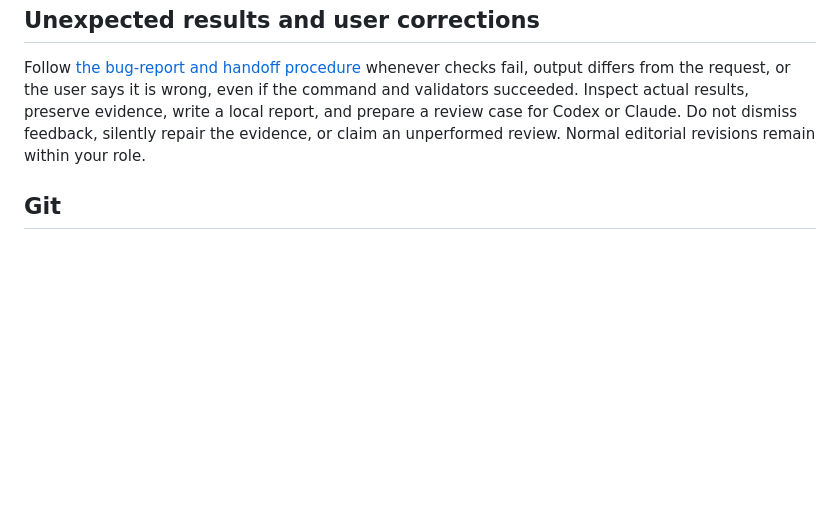
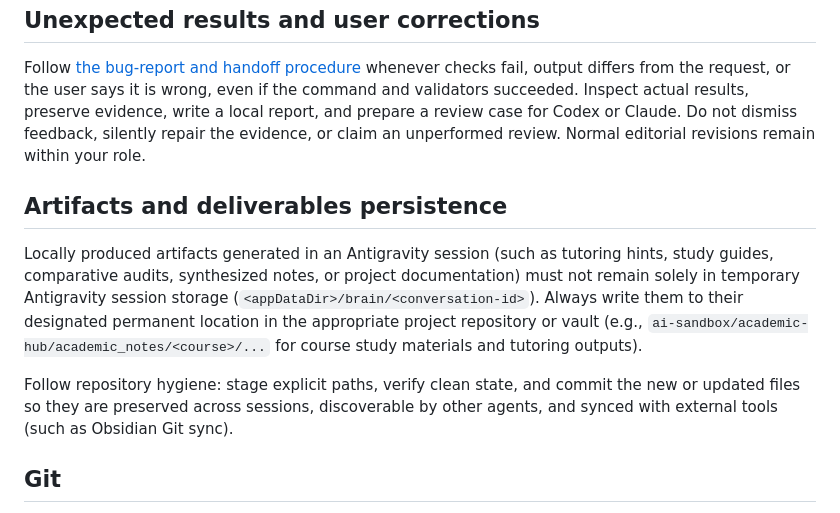
Before and after one commit to AaronScherf/ai-sandbox-master, a Markdown page: GEMINI.md, the part around the change. GitHub-like rendering; blank space fills up the shorter version.

Commit message:
docs(rules): require persisting session artifacts to repo/vault

```diff
--- a/GEMINI.md
+++ b/GEMINI.md
@@ -66,6 +66,20 @@ evidence, write a local report, and prepare a review case for Codex or Claude.
 Do not dismiss feedback, silently repair the evidence, or claim an unperformed
 review. Normal editorial revisions remain within your role.
 
+## Artifacts and deliverables persistence
+
+Locally produced artifacts generated in an Antigravity session (such as tutoring
+hints, study guides, comparative audits, synthesized notes, or project documentation)
+must not remain solely in temporary Antigravity session storage
+(`<appDataDir>/brain/<conversation-id>`). Always write them to their designated
+permanent location in the appropriate project repository or vault (e.g.,
+`ai-sandbox/academic-hub/academic_notes/<course>/...` for course study materials and
+tutoring outputs).
+
+Follow repository hygiene: stage explicit paths, verify clean state, and commit the
+new or updated files so they are preserved across sessions, discoverable by other
+agents, and synced with external tools (such as Obsidian Git sync).
+
 ## Git
 
 Read-only inspection can use main. Writing tasks use a dedicated
```
Also changed, not shown: docs/AGENT_ROUTING.md (+4 -0 lines).
